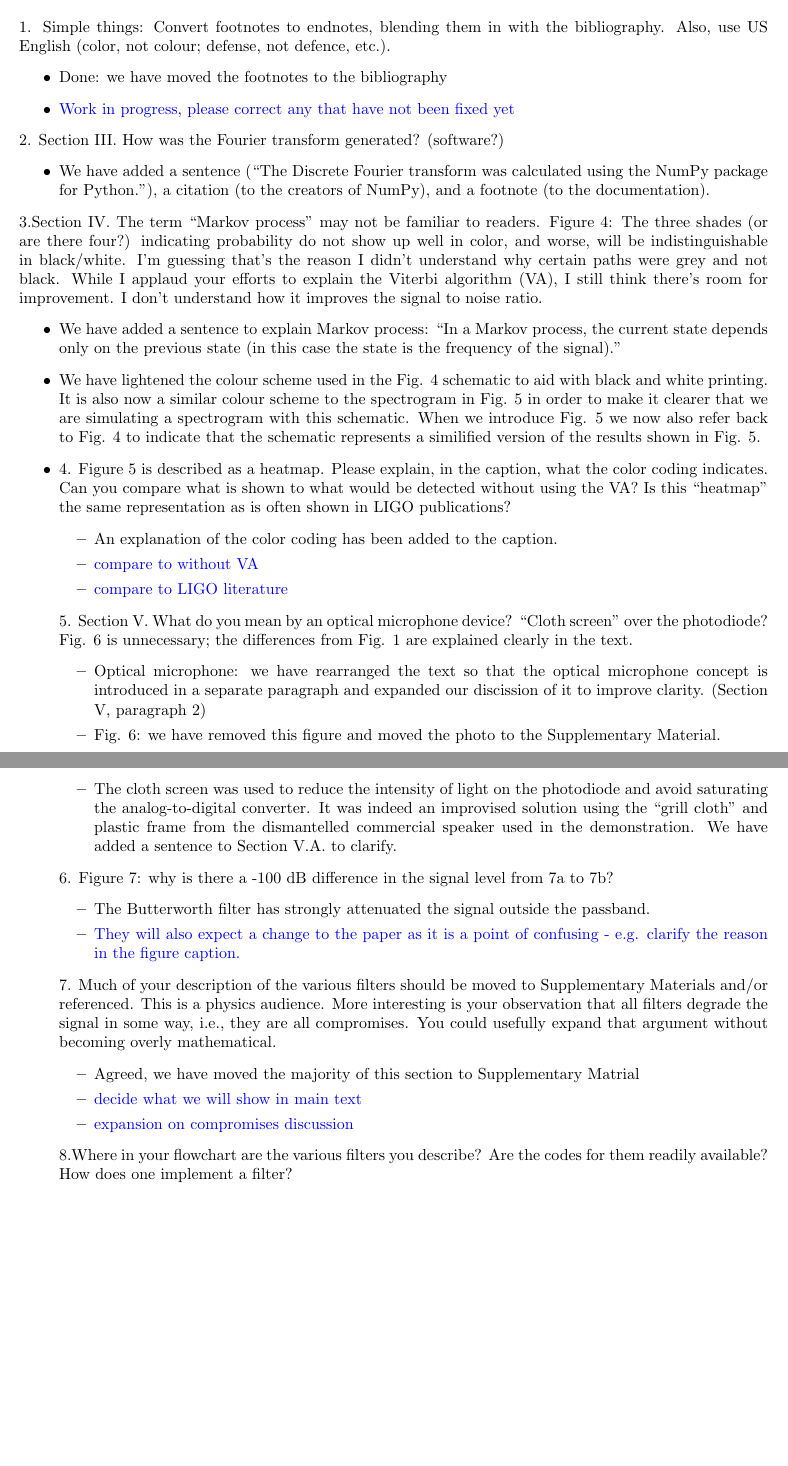
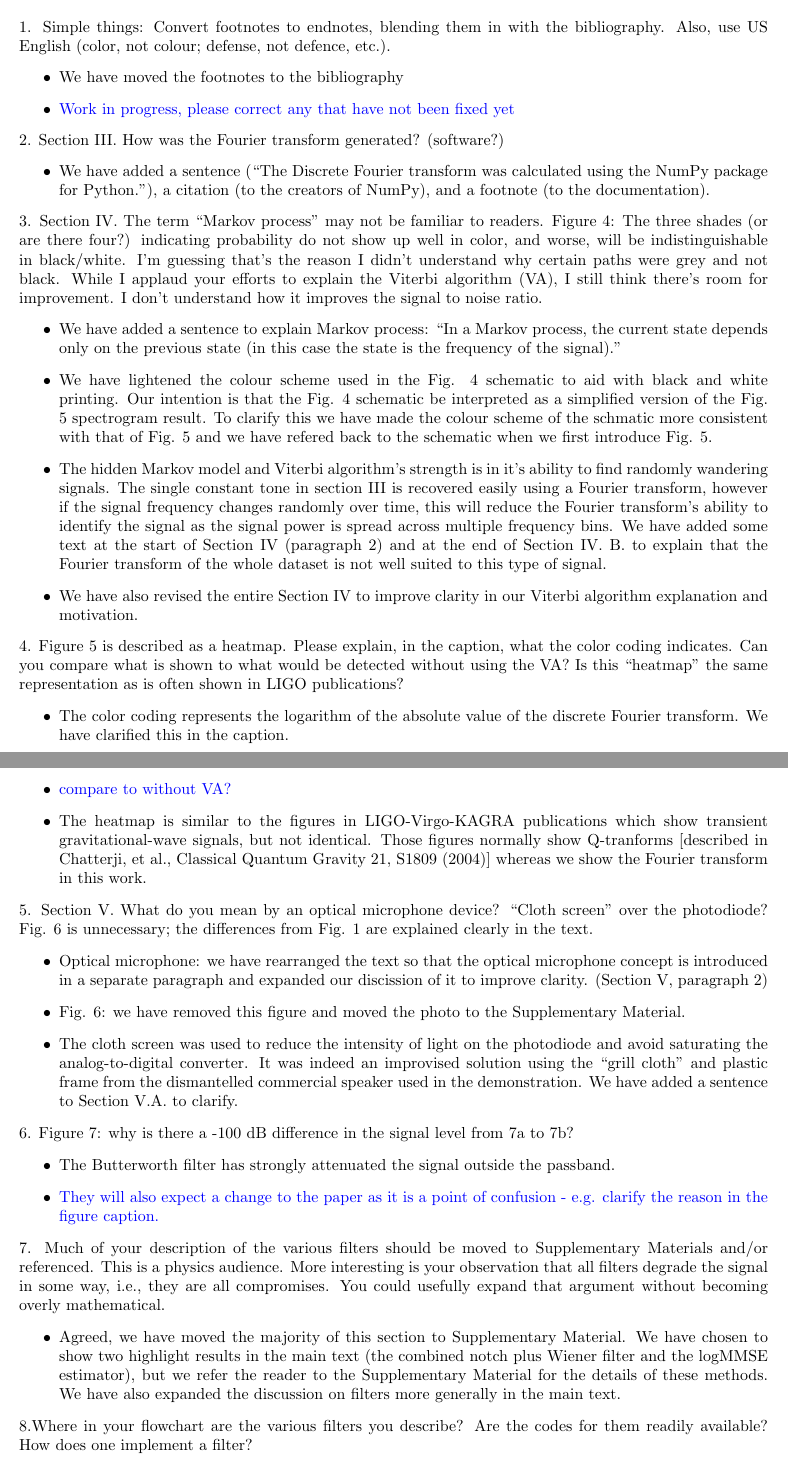
Before and after one commit to daccordeon/gravexplain, a LaTeX document (paper/response/AJPRefereeResponse.tex): two parts of pages 1 and 2 of 5, joined at a grey line, cut so that both start at the same text, the shorter picture padded with empty space. Compiled offline with pdfLaTeX.

Commit message:
working on the referee response

```diff
--- a/paper/response/AJPRefereeResponse.tex
+++ b/paper/response/AJPRefereeResponse.tex
@@ -20,7 +20,7 @@ This is an addendum to my decision letter and the two reviews of your manuscript
 
 \noindent 1. Simple things: Convert footnotes to endnotes, blending them in with the bibliography.  Also, use US English (color, not colour; defense, not defence, etc.).
 \begin{itemize}
-\item Done: we have moved the footnotes to the bibliography
+\item We have moved the footnotes to the bibliography
 \item \todo{Work in progress, please correct any that have not been fixed yet}
 \end{itemize}
 
@@ -29,20 +29,20 @@ This is an addendum to my decision letter and the two reviews of your manuscript
 \item We have added a sentence (``The Discrete Fourier transform was calculated using the NumPy package for Python.''), a citation (to the creators of NumPy), and a footnote (to the documentation).
 \end{itemize}
 
-\noindent 3.Section IV.  The term “Markov process” may not be familiar to readers.  Figure 4: The three shades (or are there four?) indicating probability do not show up well in color, and worse, will be indistinguishable in black/white.  I’m guessing that’s the reason I didn’t understand why certain paths were grey and not black.  While I applaud your efforts to explain the Viterbi algorithm (VA), I still think there’s room for improvement.  I don’t understand how it improves the signal to noise ratio.
+\noindent 3. Section IV.  The term “Markov process” may not be familiar to readers.  Figure 4: The three shades (or are there four?) indicating probability do not show up well in color, and worse, will be indistinguishable in black/white.  I’m guessing that’s the reason I didn’t understand why certain paths were grey and not black.  While I applaud your efforts to explain the Viterbi algorithm (VA), I still think there’s room for improvement.  I don’t understand how it improves the signal to noise ratio.
 \begin{itemize}
 \item We have added a sentence to explain Markov process: ``In a Markov process, the current state depends only on the previous state (in this case the state is the frequency of the signal).''
-\item We have lightened the colour scheme used in the Fig. 4 schematic to aid with black and white printing. It is also now a similar colour scheme to the spectrogram in Fig. 5 in order to make it clearer that we are simulating a spectrogram with this schematic. When we introduce Fig. 5 we now also refer back to Fig. 4 to indicate that the schematic represents a similified version of the results shown in Fig. 5.
-\item \han{[Hannah] The hidden Markov model and Viterbi algorithm's strength is in it's ability to find randomly wandering signals. The single constant tone of section III is recovered easily using a Fourier transform, however if the signal frequency changes randomly over time, this will reduce the Fourier transform's ability to identify the signal as the signal power iss spread across multiple frequency bins. We have added some text at the start of Section IV (paragraph 2) and at the end of Section IV. B. to explain that the Fourier transform of the whole dataset is not well suited to this type of signal.
-\item We have also revied the entire Section IV to improve clarity in our Viterbi algorithm explanation and motivation.
+\item We have lightened the colour scheme used in the Fig. 4 schematic to aid with black and white printing. Our intention is that the Fig. 4 schematic be interpreted as a simplified version of the Fig. 5 spectrogram result. To clarify this we have made the colour scheme of the schmatic more consistent with that of Fig. 5 and we have refered back to the schematic when we first introduce Fig. 5.
+\item The hidden Markov model and Viterbi algorithm's strength is in it's ability to find randomly wandering signals. The single constant tone in section III is recovered easily using a Fourier transform, however if the signal frequency changes randomly over time, this will reduce the Fourier transform's ability to identify the signal as the signal power is spread across multiple frequency bins. We have added some text at the start of Section IV (paragraph 2) and at the end of Section IV. B. to explain that the Fourier transform of the whole dataset is not well suited to this type of signal.
+\item We have also revised the entire Section IV to improve clarity in our Viterbi algorithm explanation and motivation.
 \end{itemize}
 
 
 \noindent 4. Figure 5 is described as a heatmap.  Please explain, in the caption, what the color coding indicates.  Can you compare what is shown to what would be detected without using the VA?  Is this “heatmap” the same representation as is often shown in LIGO publications?
 \begin{itemize}
-\item An explanation of the color coding has been added to the caption.
-\item \todo{compare to without VA}
-\item \todo{compare to LIGO literature}
+\item The color coding represents the logarithm of the absolute value of the discrete Fourier transform. We have clarified this in the caption.
+\item \todo{compare to without VA?}
+\item The heatmap is similar to the figures in LIGO-Virgo-KAGRA publications which show transient gravitational-wave signals, but not identical. Those figures normally show Q-tranforms [described in Chatterji, et al., Classical Quantum Gravity 21, S1809 (2004)] whereas we show the Fourier transform in this work.
 \end{itemize}
 
 
@@ -58,15 +58,13 @@ This is an addendum to my decision letter and the two reviews of your manuscript
 \noindent 6. Figure 7: why is there a -100 dB difference in the signal level from 7a to 7b?
 \begin{itemize}
 \item The Butterworth filter has strongly attenuated the signal outside the passband.
-\item \todo{They will also expect a change to the paper as it is a point of confusing - e.g. clarify the reason in the figure caption.}
+\item \todo{They will also expect a change to the paper as it is a point of confusion - e.g. clarify the reason in the figure caption.}
 \end{itemize}
 
 
 \noindent 7. Much of your description of the various filters should be moved to Supplementary Materials and/or referenced.  This is a physics audience.  More interesting is your observation that all filters degrade the signal in some way, i.e., they are all compromises.  You could usefully expand that argument without becoming overly mathematical.
 \begin{itemize}
-\item Agreed, we have moved the majority of this section to Supplementary Matrial
-\item \todo{decide what we will show in main text}
-\item \todo{expansion on compromises discussion}
+\item Agreed, we have moved the majority of this section to Supplementary Material. We have chosen to show two highlight results in the main text (the combined notch plus Wiener filter and the logMMSE estimator), but we refer the reader to the Supplementary Material for the details of these methods. We have also expanded the discussion on filters more generally in the main text.
 \end{itemize}
 
 
```
Also changed, not shown: paper/response/AJPRefereeResponse.tex (8 more changed lines).
